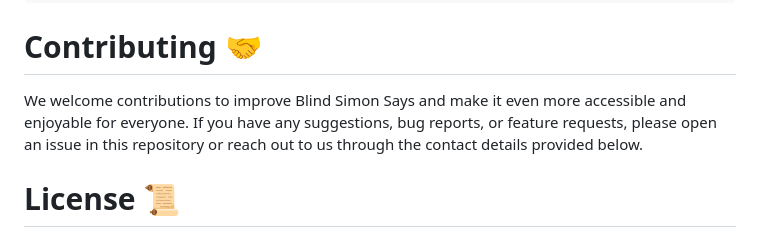
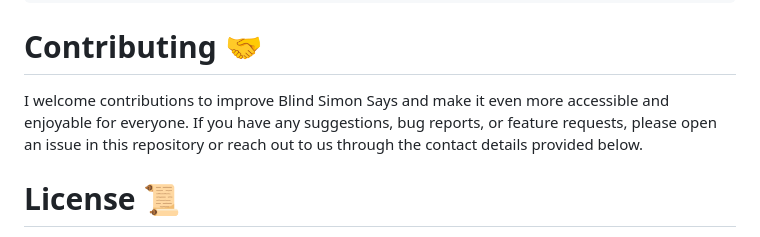
Before and after one commit to brandonleetran/blind-simon-says, a Markdown page: README.md, the part around the change. GitHub-like rendering.

Commit message:
chore: update README.md

```diff
--- a/README.md
+++ b/README.md
@@ -51,7 +51,7 @@ Usage :rocket:
 
 # Contributing :handshake:
 
-We welcome contributions to improve Blind Simon Says and make it even more accessible and enjoyable for everyone. If you have any suggestions, bug reports, or feature requests, please open an issue in this repository or reach out to us through the contact details provided below.
+I welcome contributions to improve Blind Simon Says and make it even more accessible and enjoyable for everyone. If you have any suggestions, bug reports, or feature requests, please open an issue in this repository or reach out to us through the contact details provided below.
 
 # License :scroll:
 
```
